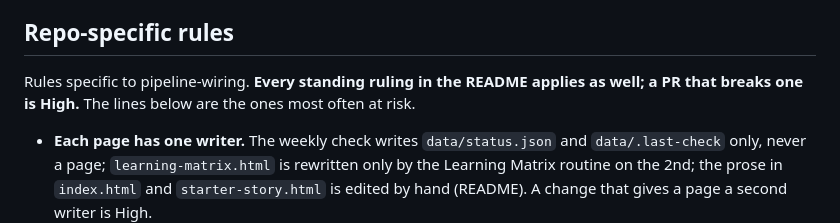
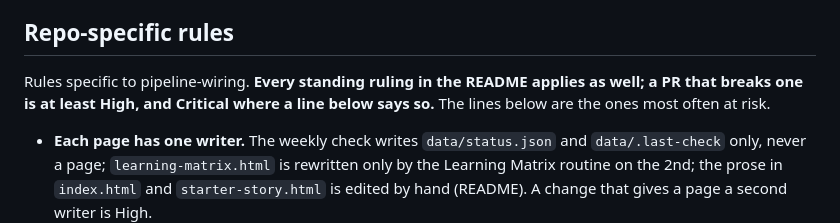
Before and after one commit to ttrng3/pipeline-wiring, a Markdown page: REVIEW.md, the part around the change. Rendered like a GitHub page.

Commit message:
REVIEW.md: review round 2 fixes
Co-Authored-By: Claude Opus 5.5 <noreply@anthropic.com>

```diff
--- a/REVIEW.md
+++ b/REVIEW.md
@@ -37,7 +37,7 @@ When unsure between two levels, pick the higher one and say why.
 - [ ] **Verify before you assert:** every number in a doc or page has a source named beside it or in its section.
 
 ## Repo-specific rules
-Rules specific to pipeline-wiring. **Every standing ruling in the README applies as well; a PR that breaks one is High.** The lines below are the ones most often at risk.
+Rules specific to pipeline-wiring. **Every standing ruling in the README applies as well; a PR that breaks one is at least High, and Critical where a line below says so.** The lines below are the ones most often at risk.
 
 - **Each page has one writer.** The weekly check writes `data/status.json` and `data/.last-check` only, never a page; `learning-matrix.html` is rewritten only by the Learning Matrix routine on the 2nd; the prose in `index.html` and `starter-story.html` is edited by hand (README). A change that gives a page a second writer is High.
 - **Publishing has changed since the README was written.** Once Pages runs from GitHub Actions, only the paths in `.pages-allow` are served; the README's "a push is the publish" predates the allowlist.
```
